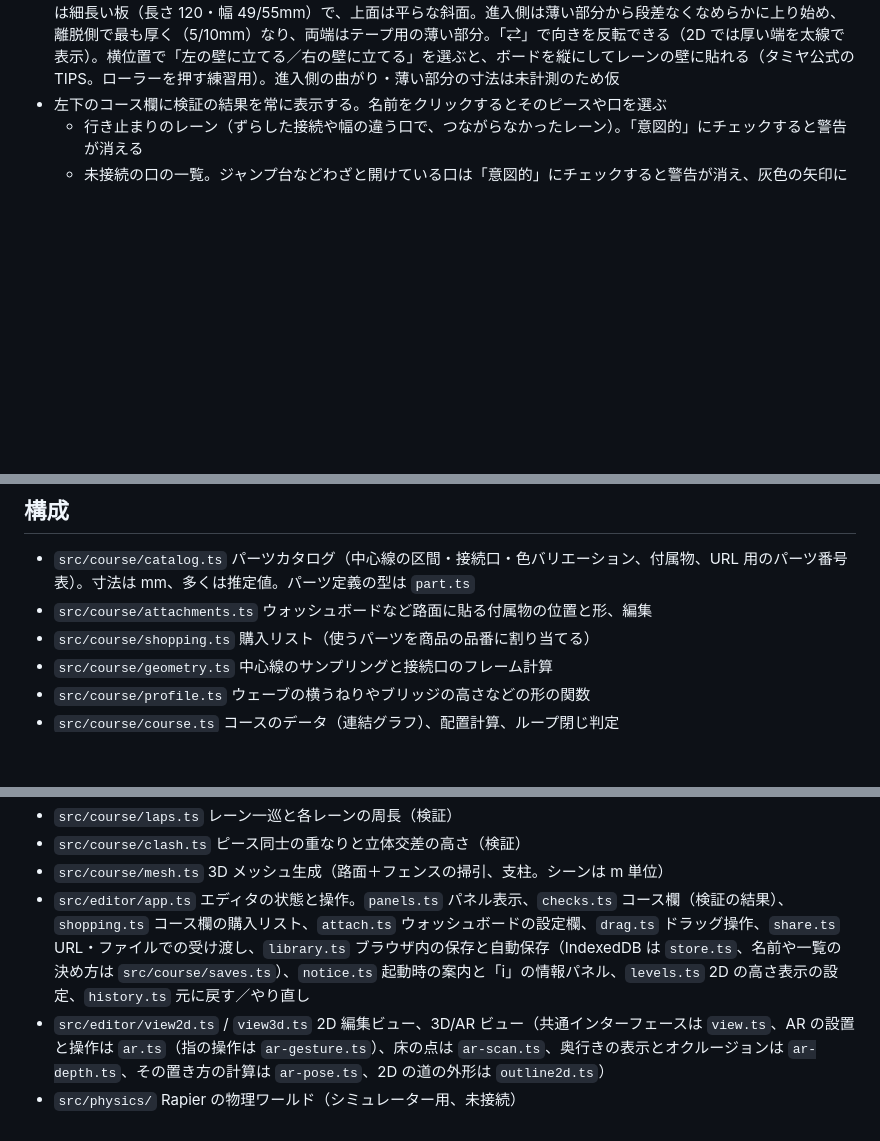
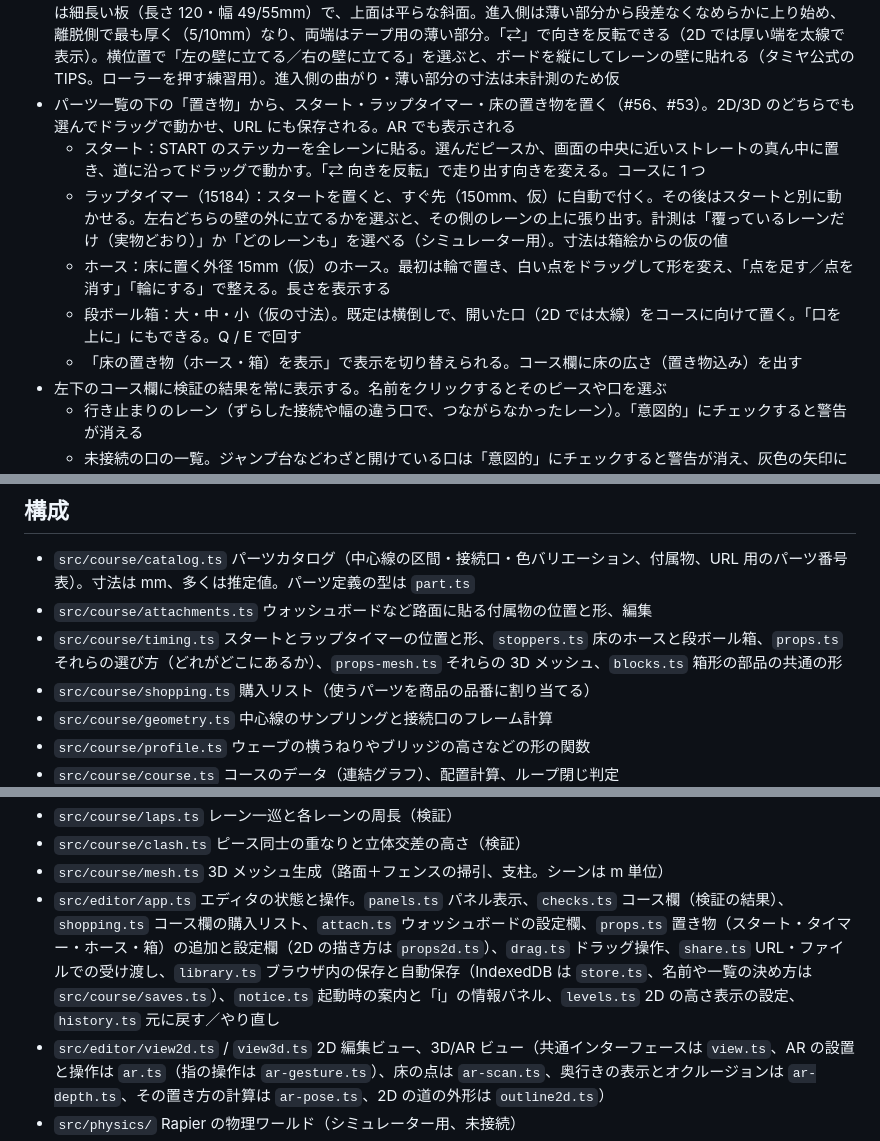
Before and after one commit to simeis512/mini4wd-course-editor-and-simulator, a Markdown page: README.md, 3 parts joined by grey strips. GitHub-like rendering; blank space fills up the shorter version.

Commit message:
docs: describe the start line, lap timer and floor stoppers
Co-Authored-By: Claude Opus 5.5 (1M context) <noreply@anthropic.com>
Claude-Session: https://claude.ai/code/session_01YU6r4DewpNVBE1hBGy31SZ

```diff
--- a/README.md
+++ b/README.md
@@ -49,6 +49,12 @@ AR は Android の Chrome（ARCore 対応端末）で動く。iPhone の Safari
 - つなぎ目を選んで「横ずれ ◀ ▶」でレーン単位でずらして接続できる（1 レーンでもつながっている所まで）（カーブで作るレーンチェンジなど）。重なったレーンだけがつながり、はみ出たレーンは行き止まりになる。ブリッジアプローチの下段・上段の口には普通のパーツもつなげる（右レーンだけのジャンプなど）。レーンチェンジの下部だけを「アンダーブリッジ D」（2 レーン）として単体で使える
 - パーツ一覧の「自作ストレート」は、ピースごとに長さを 10〜540mm（1mm 単位）で決められる（店舗が長さ合わせに作るストレートの再現）。紫で表示し、名前に長さが付く。開いた口につないだとき、まっすぐ先の届く範囲に向かい合う口があれば、そこへ届く長さに自動で合わせてループを閉じる
 - ピースを選んで「ウォッシュボード ＋5mm / ＋10mm」で路面に貼り、レーン（口 a から見て左・中・右）、レーンの中の位置（左寄せ・中央・右寄せ。説明書どおり既定は壁沿い）、位置（口 a の端から真ん中まで mm）を決める。形は細長い板（長さ 120・幅 49/55mm）で、上面は平らな斜面。進入側は薄い部分から段差なくなめらかに上り始め、離脱側で最も厚く（5/10mm）なり、両端はテープ用の薄い部分。「⇄」で向きを反転できる（2D では厚い端を太線で表示）。横位置で「左の壁に立てる／右の壁に立てる」を選ぶと、ボードを縦にしてレーンの壁に貼れる（タミヤ公式の TIPS。ローラーを押す練習用）。進入側の曲がり・薄い部分の寸法は未計測のため仮
+- パーツ一覧の下の「置き物」から、スタート・ラップタイマー・床の置き物を置く（#56、#53）。2D/3D のどちらでも選んでドラッグで動かせ、URL にも保存される。AR でも表示される
+  - スタート：START のステッカーを全レーンに貼る。選んだピースか、画面の中央に近いストレートの真ん中に置き、道に沿ってドラッグで動かす。「⇄ 向きを反転」で走り出す向きを変える。コースに 1 つ
+  - ラップタイマー（15184）：スタートを置くと、すぐ先（150mm、仮）に自動で付く。その後はスタートと別に動かせる。左右どちらの壁の外に立てるかを選ぶと、その側のレーンの上に張り出す。計測は「覆っているレーンだけ（実物どおり）」か「どのレーンも」を選べる（シミュレーター用）。寸法は箱絵からの仮の値
+  - ホース：床に置く外径 15mm（仮）のホース。最初は輪で置き、白い点をドラッグして形を変え、「点を足す／点を消す」「輪にする」で整える。長さを表示する
+  - 段ボール箱：大・中・小（仮の寸法）。既定は横倒しで、開いた口（2D では太線）をコースに向けて置く。「口を上に」にもできる。Q / E で回す
+  - 「床の置き物（ホース・箱）を表示」で表示を切り替えられる。コース欄に床の広さ（置き物込み）を出す
 - 左下のコース欄に検証の結果を常に表示する。名前をクリックするとそのピースや口を選ぶ
   - 行き止まりのレーン（ずらした接続や幅の違う口で、つながらなかったレーン）。「意図的」にチェックすると警告が消える
   - 未接続の口の一覧。ジャンプ台などわざと開けている口は「意図的」にチェックすると警告が消え、灰色の矢印になる（URL にも保存）
@@ -60,6 +66,7 @@ AR は Android の Chrome（ARCore 対応端末）で動く。iPhone の Safari
 
 - `src/course/catalog.ts` パーツカタログ（中心線の区間・接続口・色バリエーション、付属物、URL 用のパーツ番号表）。寸法は mm、多くは推定値。パーツ定義の型は `part.ts`
 - `src/course/attachments.ts` ウォッシュボードなど路面に貼る付属物の位置と形、編集
+- `src/course/timing.ts` スタートとラップタイマーの位置と形、`stoppers.ts` 床のホースと段ボール箱、`props.ts` それらの選び方（どれがどこにあるか）、`props-mesh.ts` それらの 3D メッシュ、`blocks.ts` 箱形の部品の共通の形
 - `src/course/shopping.ts` 購入リスト（使うパーツを商品の品番に割り当てる）
 - `src/course/geometry.ts` 中心線のサンプリングと接続口のフレーム計算
 - `src/course/profile.ts` ウェーブの横うねりやブリッジの高さなどの形の関数
@@ -75,7 +82,7 @@ AR は Android の Chrome（ARCore 対応端末）で動く。iPhone の Safari
 - `src/course/laps.ts` レーン一巡と各レーンの周長（検証）
 - `src/course/clash.ts` ピース同士の重なりと立体交差の高さ（検証）
 - `src/course/mesh.ts` 3D メッシュ生成（路面＋フェンスの掃引、支柱。シーンは m 単位）
-- `src/editor/app.ts` エディタの状態と操作。`panels.ts` パネル表示、`checks.ts` コース欄（検証の結果）、`shopping.ts` コース欄の購入リスト、`attach.ts` ウォッシュボードの設定欄、`drag.ts` ドラッグ操作、`share.ts` URL・ファイルでの受け渡し、`library.ts` ブラウザ内の保存と自動保存（IndexedDB は `store.ts`、名前や一覧の決め方は `src/course/saves.ts`）、`notice.ts` 起動時の案内と「i」の情報パネル、`levels.ts` 2D の高さ表示の設定、`history.ts` 元に戻す／やり直し
+- `src/editor/app.ts` エディタの状態と操作。`panels.ts` パネル表示、`checks.ts` コース欄（検証の結果）、`shopping.ts` コース欄の購入リスト、`attach.ts` ウォッシュボードの設定欄、`props.ts` 置き物（スタート・タイマー・ホース・箱）の追加と設定欄（2D の描き方は `props2d.ts`）、`drag.ts` ドラッグ操作、`share.ts` URL・ファイルでの受け渡し、`library.ts` ブラウザ内の保存と自動保存（IndexedDB は `store.ts`、名前や一覧の決め方は `src/course/saves.ts`）、`notice.ts` 起動時の案内と「i」の情報パネル、`levels.ts` 2D の高さ表示の設定、`history.ts` 元に戻す／やり直し
 - `src/editor/view2d.ts` / `view3d.ts` 2D 編集ビュー、3D/AR ビュー（共通インターフェースは `view.ts`、AR の設置と操作は `ar.ts`（指の操作は `ar-gesture.ts`）、床の点は `ar-scan.ts`、奥行きの表示とオクルージョンは `ar-depth.ts`、その置き方の計算は `ar-pose.ts`、2D の道の外形は `outline2d.ts`）
 - `src/physics/` Rapier の物理ワールド（シミュレーター用、未接続）
 
```
Also changed, not shown: CONTRIBUTING.md (+2 -1 lines).
